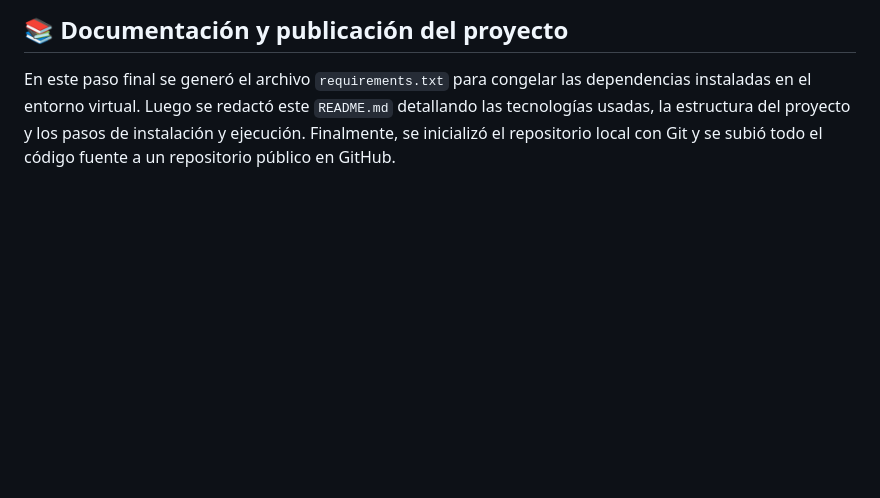
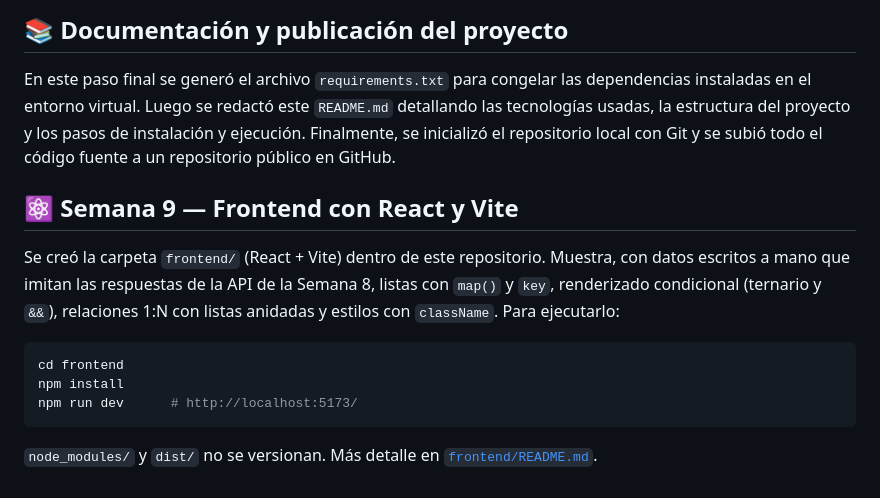
Before and after one commit to JordanssSs7/django-sistemaEmpresarial, a Markdown page: README.md, the part around the change. Rendered like a GitHub page; blank space fills up the shorter version.

Commit message:
Documenta instalacion y ejecucion del frontend en el README (Semana 9, Ej. 14)

````diff
--- a/README.md
+++ b/README.md
@@ -212,3 +212,18 @@ instaladas en el entorno virtual. Luego se redactó este `README.md` detallando
 tecnologías usadas, la estructura del proyecto y los pasos de instalación y ejecución.
 Finalmente, se inicializó el repositorio local con Git y se subió todo el código fuente a un
 repositorio público en GitHub.
+
+## ⚛️ Semana 9 — Frontend con React y Vite
+
+Se creó la carpeta `frontend/` (React + Vite) dentro de este repositorio. Muestra, con datos
+escritos a mano que imitan las respuestas de la API de la Semana 8, listas con `map()` y `key`,
+renderizado condicional (ternario y `&&`), relaciones 1:N con listas anidadas y estilos con
+`className`. Para ejecutarlo:
+
+```bash
+cd frontend
+npm install
+npm run dev      # http://localhost:5173/
+```
+
+`node_modules/` y `dist/` no se versionan. Más detalle en [`frontend/README.md`](frontend/README.md).
````
Also changed, not shown: frontend/README.md (added, +51 -0 lines).
